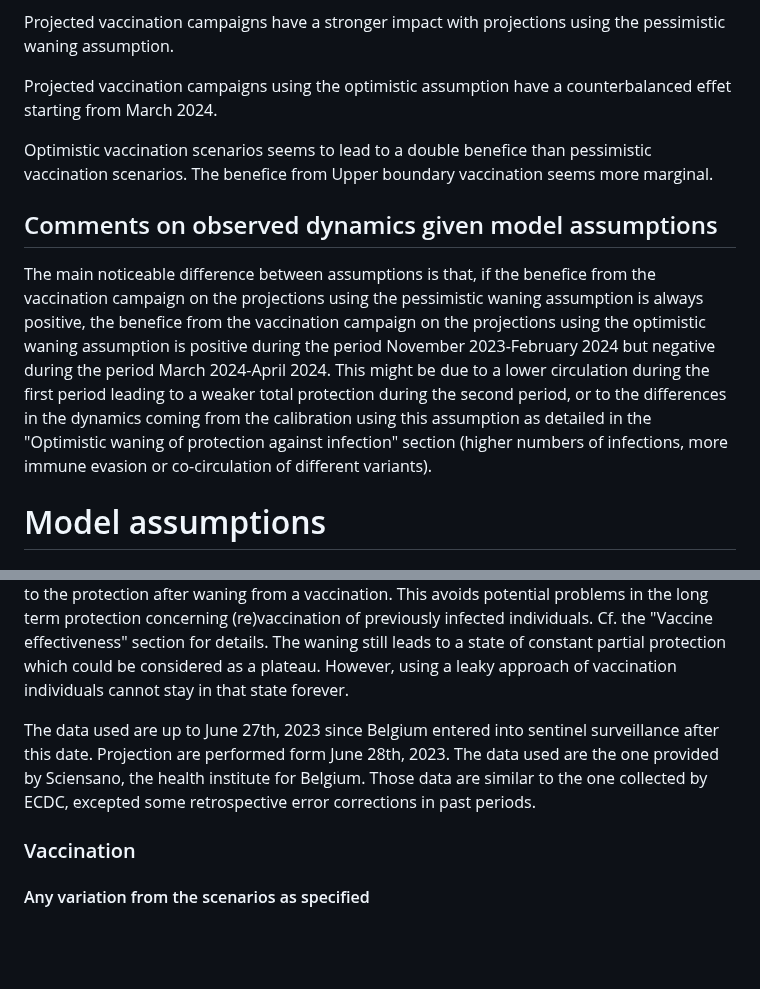
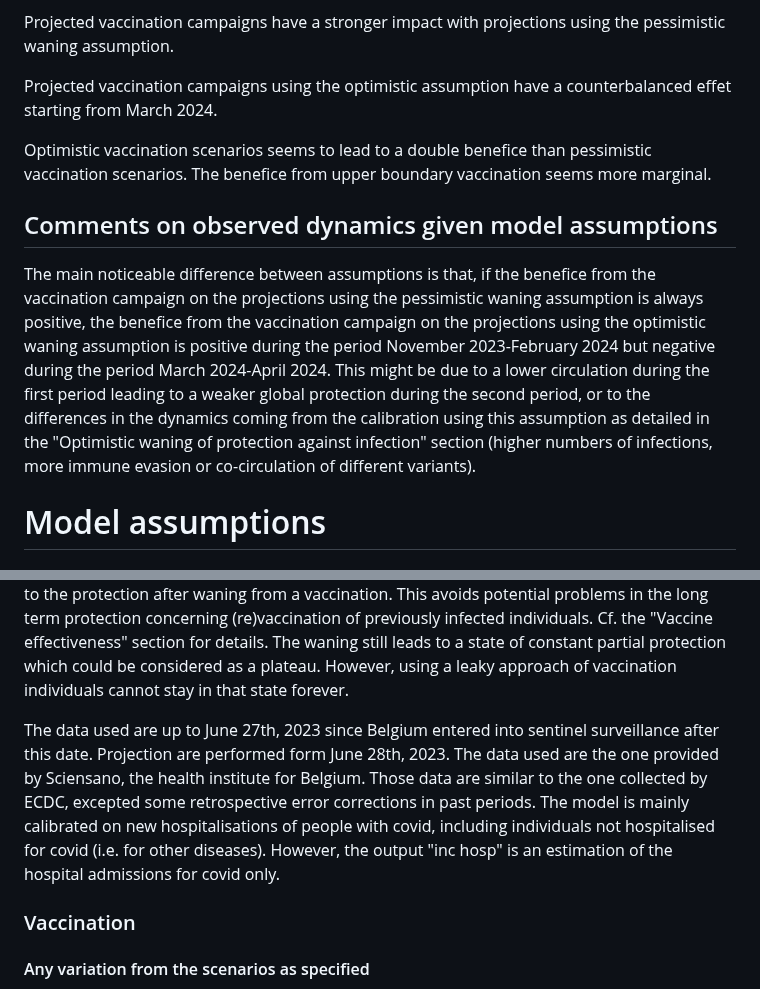
Before and after one commit to european-modelling-hubs/covid19-scenario-hub-europe, a Markdown page: model-abstracts/2023-08-20/SIMID-SCM.md, 2 parts joined by grey strips. Rendered like a GitHub page; blank space fills up the shorter version.

Commit message:
Precision on calibration

```diff
--- a/model-abstracts/2023-08-20/SIMID-SCM.md
+++ b/model-abstracts/2023-08-20/SIMID-SCM.md
@@ -9,10 +9,10 @@ Projected vaccination campaigns have a stronger impact with projections using th
 
 Projected vaccination campaigns using the optimistic assumption have a counterbalanced effet starting from March 2024.
 
-Optimistic vaccination scenarios seems to lead to a double benefice than pessimistic vaccination scenarios. The benefice from Upper boundary vaccination seems more marginal.
+Optimistic vaccination scenarios seems to lead to a double benefice than pessimistic vaccination scenarios. The benefice from upper boundary vaccination seems more marginal.
 
 ## Comments on observed dynamics given model assumptions
-The main noticeable difference between assumptions is that, if the benefice from the vaccination campaign on the projections using the pessimistic waning assumption is always positive, the benefice from the vaccination campaign on the projections using the optimistic waning assumption is positive during the period November 2023-February 2024 but negative during the period March 2024-April 2024. This might be due to a lower circulation during the first period leading to a weaker total protection during the second period, or to the differences in the dynamics coming from the calibration using this assumption as detailed in the "Optimistic waning of protection against infection" section (higher numbers of infections, more immune evasion or co-circulation of different variants).
+The main noticeable difference between assumptions is that, if the benefice from the vaccination campaign on the projections using the pessimistic waning assumption is always positive, the benefice from the vaccination campaign on the projections using the optimistic waning assumption is positive during the period November 2023-February 2024 but negative during the period March 2024-April 2024. This might be due to a lower circulation during the first period leading to a weaker global protection during the second period, or to the differences in the dynamics coming from the calibration using this assumption as detailed in the "Optimistic waning of protection against infection" section (higher numbers of infections, more immune evasion or co-circulation of different variants).
 
 # Model assumptions
 
@@ -37,7 +37,7 @@ The waning concerning protection after vaccination is performed as specified in
 The waning still leads to a state of constant partial protection which could be considered as a plateau. However, using a leaky approach of vaccination individuals cannot stay in that state forever.
 
 The data used are up to June 27th, 2023 since Belgium entered into sentinel surveillance after this date. Projection are performed form June 28th, 2023.
-The data used are the one provided by Sciensano, the health institute for Belgium. Those data are similar to the one collected by ECDC, excepted some retrospective error corrections in past periods.
+The data used are the one provided by Sciensano, the health institute for Belgium. Those data are similar to the one collected by ECDC, excepted some retrospective error corrections in past periods. The model is mainly calibrated on new hospitalisations of people with covid, including individuals not hospitalised for covid (i.e. for other diseases). However, the output "inc hosp" is an estimation of the hospital admissions for covid only.
 
 ### Vaccination
 
```
